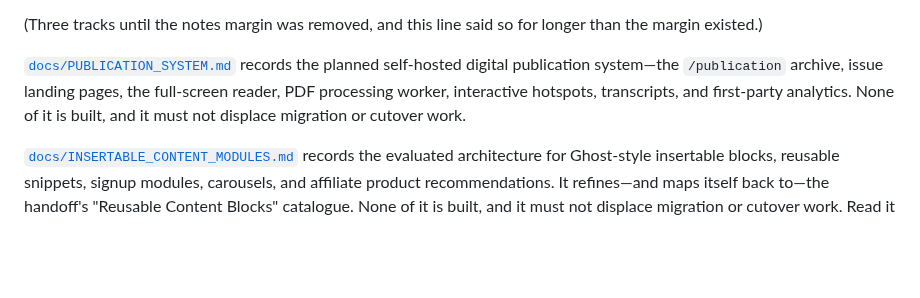
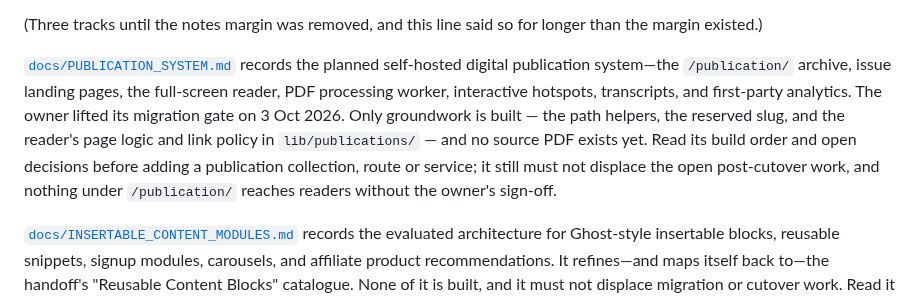
Before and after one commit to tiualvin/beyond-every-art, a Markdown page: AGENTS.md, the part around the change. Drawn GitHub-style; blank space fills up the shorter version.

```diff
--- a/AGENTS.md
+++ b/AGENTS.md
@@ -29,10 +29,15 @@ rather than drifts.
 longer than the margin existed.)
 
 [`docs/PUBLICATION_SYSTEM.md`](docs/PUBLICATION_SYSTEM.md) records the planned
-self-hosted digital publication system—the `/publication` archive, issue landing
-pages, the full-screen reader, PDF processing worker, interactive hotspots,
-transcripts, and first-party analytics. None of it is built, and it must not
-displace migration or cutover work.
+self-hosted digital publication system—the `/publication/` archive, issue
+landing pages, the full-screen reader, PDF processing worker, interactive
+hotspots, transcripts, and first-party analytics. The owner lifted its
+migration gate on 3 Oct 2026. Only groundwork is built — the path helpers, the
+reserved slug, and the reader's page logic and link policy in
+`lib/publications/` — and no source PDF exists yet. Read its build order and
+open decisions before adding a publication collection, route or service; it
+still must not displace the open post-cutover work, and nothing under
+`/publication/` reaches readers without the owner's sign-off.
 
 [`docs/INSERTABLE_CONTENT_MODULES.md`](docs/INSERTABLE_CONTENT_MODULES.md)
 records the evaluated architecture for Ghost-style insertable blocks, reusable
```
Also changed, not shown: docs/AUTONOMOUS_WORKSTREAMS.md (+11 -4 lines).
